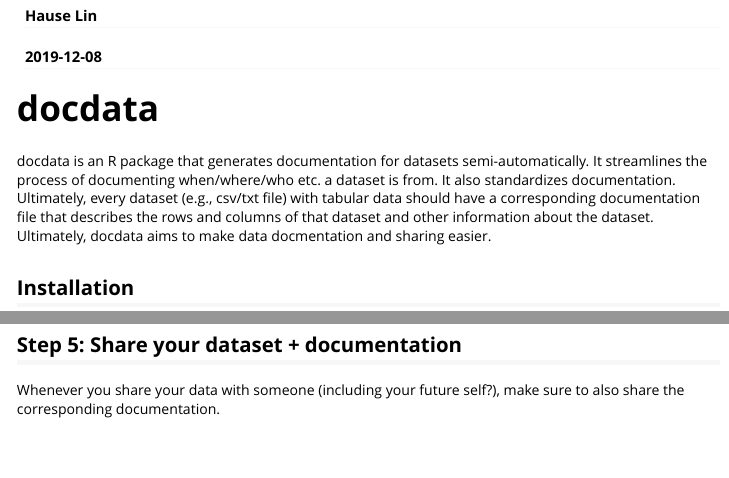
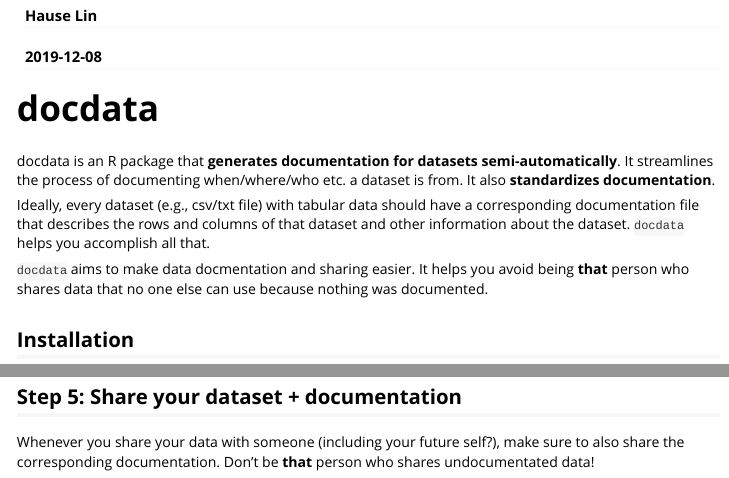
Before and after one commit to hauselin/docdata, an R Markdown document (vignettes/how-to-use-this-package.Rmd): the page in a window 1100 px wide, from 110 px down, and a second part further down, joined at a grey line. Rendered offline with R 4.5, knitr and Pandoc, with nearby package versions; long lines of code are wrapped.

Commit message:
new site

```diff
--- a/vignettes/how-to-use-this-package.Rmd
+++ b/vignettes/how-to-use-this-package.Rmd
@@ -18,7 +18,11 @@ knitr::opts_chunk$set(
 
 # docdata
 
-docdata is an R package that generates documentation for datasets semi-automatically. It streamlines the process of documenting when/where/who etc. a dataset is from. It also standardizes documentation. Ultimately, every dataset (e.g., csv/txt file) with tabular data should have a corresponding documentation file that describes the rows and columns of that dataset and other information about the dataset. Ultimately, docdata aims to make data docmentation and sharing easier.
+docdata is an R package that **generates documentation for datasets semi-automatically**. It streamlines the process of documenting when/where/who etc. a dataset is from. It also **standardizes documentation**.
+
+Ideally, every dataset (e.g., csv/txt file) with tabular data should have a corresponding documentation file that describes the rows and columns of that dataset and other information about the dataset. `docdata` helps you accomplish all that.
+
+`docdata` aims to make data docmentation and sharing easier. It helps you avoid being **that** person who shares data that no one else can use because nothing was documented.
 
 ## Installation
 
@@ -132,4 +136,4 @@ Example usage: `doc_refresh(mtcars.csv)` or `doc_refresh(mtcars.md)`
 
 ## Step 5: Share your dataset + documentation
 
-Whenever you share your data with someone (including your future self?), make sure to also share the corresponding documentation.
+Whenever you share your data with someone (including your future self?), make sure to also share the corresponding documentation. Don't be **that** person who shares undocumentated data!
```
Also changed, not shown: README.Rmd (+5 -1 lines), README.md, 2 other files.
